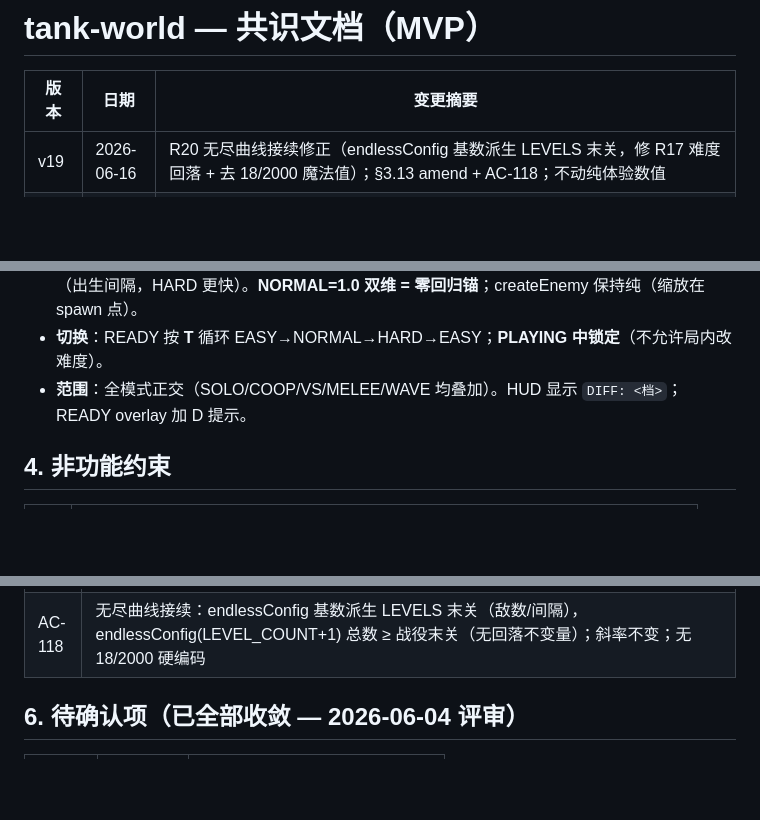
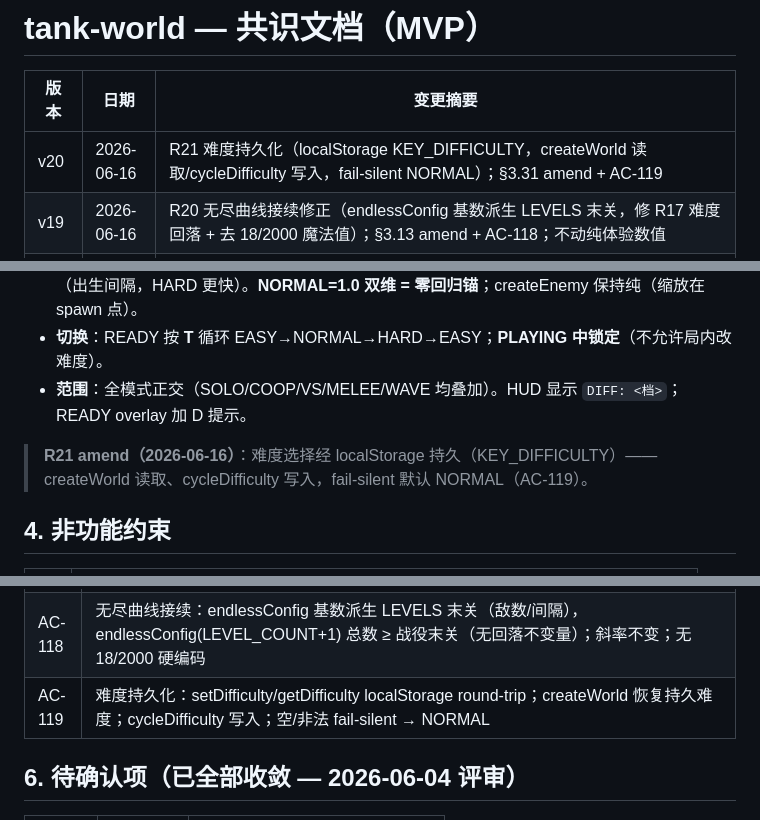
Before and after one commit to Corray/tank-world, a Markdown page: docs/spec/consensus.md, 3 parts joined by grey strips. GitHub-like rendering; blank space fills up the shorter version.

Commit message:
docs(spec): R21 提案（难度持久化）+ 共识 v20 + 模块 v19
Co-Authored-By: Claude Fable 5 <noreply@anthropic.com>

```diff
--- a/docs/spec/consensus.md
+++ b/docs/spec/consensus.md
@@ -2,6 +2,7 @@
 
 | 版本 | 日期 | 变更摘要 |
 |------|------|---------|
+| v20 | 2026-06-16 | R21 难度持久化（localStorage KEY_DIFFICULTY，createWorld 读取/cycleDifficulty 写入，fail-silent NORMAL）；§3.31 amend + AC-119 |
 | v19 | 2026-06-16 | R20 无尽曲线接续修正（endlessConfig 基数派生 LEVELS 末关，修 R17 难度回落 + 去 18/2000 魔法值）；§3.13 amend + AC-118；不动纯体验数值 |
 | v18 | 2026-06-16 | R19 范围并入（难度选择系统 Difficulty，F31）；新增 §3.31 与 AC-114~117；决议：三档 EASY/NORMAL/HARD 默认 NORMAL / 缩放出生间隔+敌速（NORMAL=1.0 零回归锚）/ READY 按 T 循环 PLAYING 锁定 / 全模式正交 |
 | v17 | 2026-06-16 | R18 范围并入（连击计分 Combo + 技术债收尾，F30）；新增 §3.30 与 AC-110~113；决议：3s 窗口 / 倍率 1+0.1×min(combo-1,9) 封顶 ×2 首杀 ×1 / 死亡+换关重置 / 敌人击杀 per-world 共享；清 F-ARCH-5d32 |
@@ -471,6 +472,8 @@ Boss 谱系第三维度——防御型肉盾，迫使持续输出。BOSS=火力
 - **切换**：READY 按 **T** 循环 EASY→NORMAL→HARD→EASY；**PLAYING 中锁定**（不允许局内改难度）。
 - **范围**：全模式正交（SOLO/COOP/VS/MELEE/WAVE 均叠加）。HUD 显示 `DIFF: <档>`；READY overlay 加 D 提示。
 
+> **R21 amend（2026-06-16）**：难度选择经 localStorage 持久（KEY_DIFFICULTY）——createWorld 读取、cycleDifficulty 写入，fail-silent 默认 NORMAL（AC-119）。
+
 ## 4. 非功能约束
 
 | # | 约束 |
@@ -603,6 +606,7 @@ Boss 谱系第三维度——防御型肉盾，迫使持续输出。BOSS=火力
 | AC-116 | T 键 READY 循环三档；PLAYING 中切换被拒（难度锁定） |
 | AC-117 | 既有 308 测试零回归（NORMAL=1.0 锚）；tsc 净；HUD 显示 DIFF |
 | AC-118 | 无尽曲线接续：endlessConfig 基数派生 LEVELS 末关（敌数/间隔），endlessConfig(LEVEL_COUNT+1) 总数 ≥ 战役末关（无回落不变量）；斜率不变；无 18/2000 硬编码 |
+| AC-119 | 难度持久化：setDifficulty/getDifficulty localStorage round-trip；createWorld 恢复持久难度；cycleDifficulty 写入；空/非法 fail-silent → NORMAL |
 
 ## 6. 待确认项（已全部收敛 — 2026-06-04 评审）
 
```
Also changed, not shown: docs/prd/2026-06-16-R21-proposal.md (added, +48 -0 lines), docs/spec/modules.md (+1 -0 lines).
